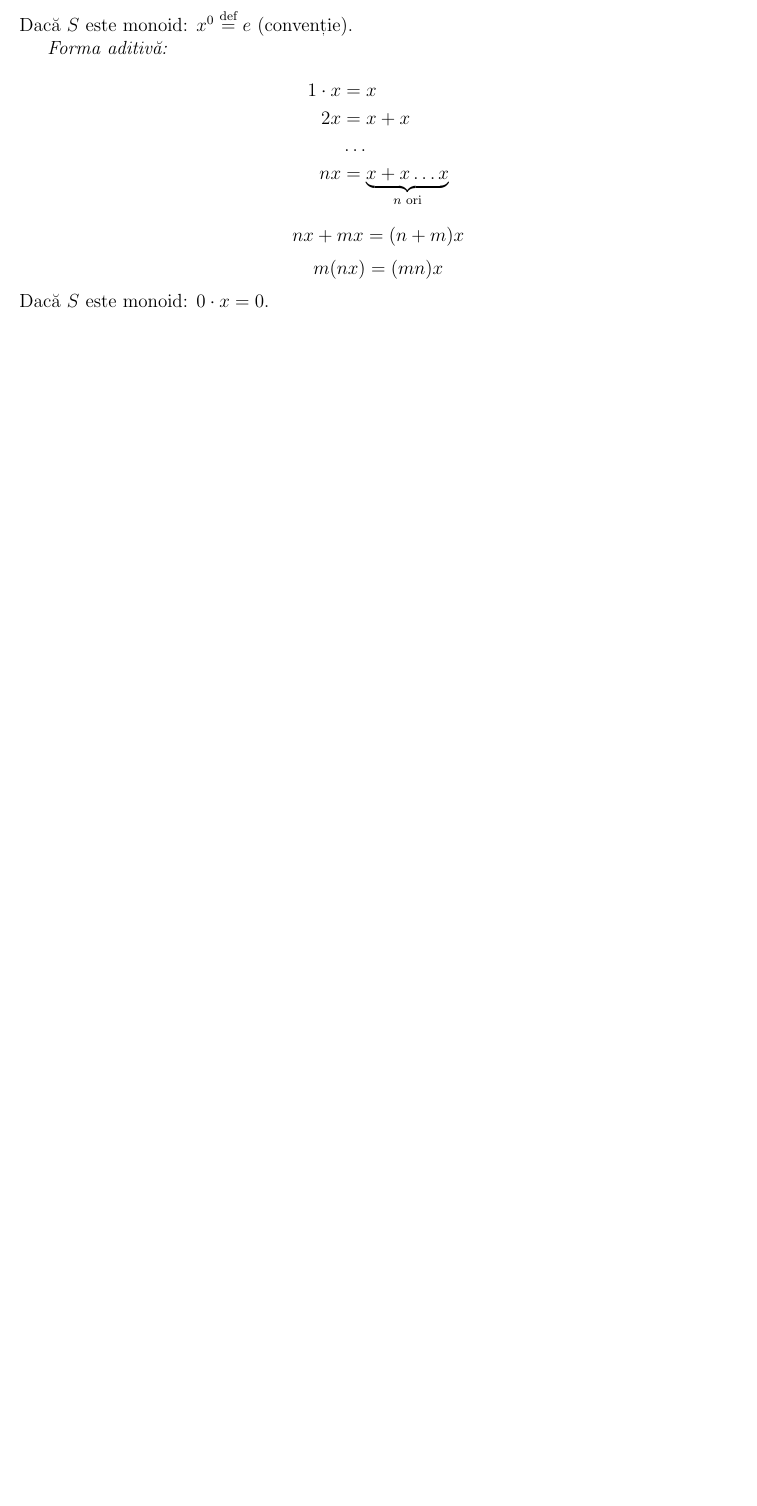
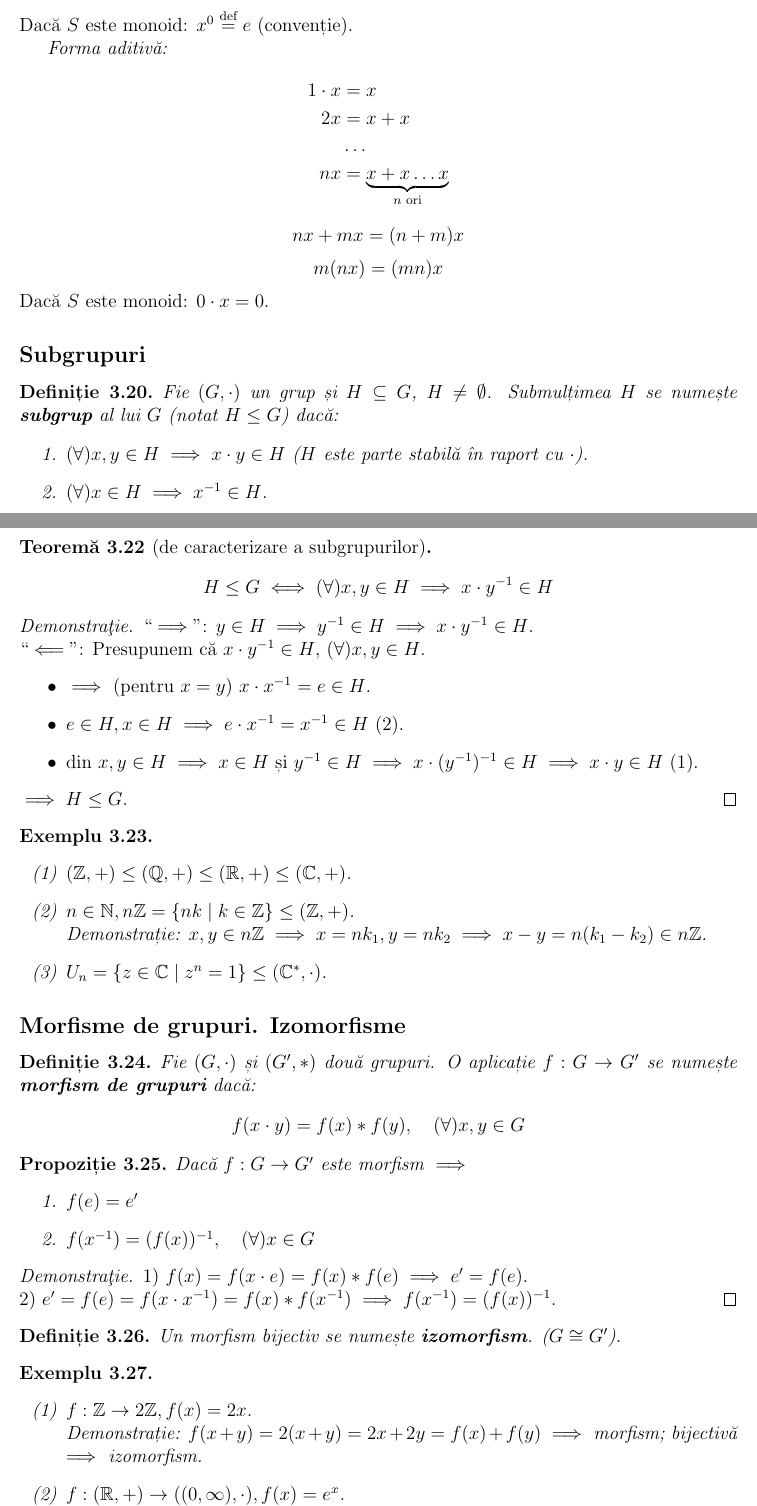
Before and after one commit to sbogde/i-knew-maths-once-ro, a LaTeX document (main.tex, which reads courses/course-03.tex): part of page 10 of 11 before the commit and two parts of pages 10 and 11 of 12 after it, the two joined at a grey line, cut so that both start at the same text, the shorter picture padded with empty space. Compiled offline with pdfLaTeX.

Commit message:
Transcriere INfidelă a Paginii 4 (Subgrupuri, Morfisme, Izomorfisme)

```diff
--- a/courses/course-03.tex
+++ b/courses/course-03.tex
@@ -169,3 +169,76 @@ Dacă $S$ este monoid: $x^0 \stackrel{\text{def}}{=} e$ (convenție).
 $$ nx + mx = (n+m)x $$
 $$ m(nx) = (mn)x $$
 Dacă $S$ este monoid: $0 \cdot x = 0$.
+
+
+
+% page 4
+\subsection*{Subgrupuri}
+
+\begin{definition}
+Fie $(G, \cdot)$ un grup și $H \subseteq G$, $H \neq \emptyset$. Submulțimea $H$ se numește \textbf{subgrup} al lui $G$ (notat $H \le G$) dacă:
+\begin{enumerate}
+    \item $(\forall) x, y \in H \implies x \cdot y \in H$ ($H$ este parte stabilă în raport cu $\cdot$).
+    \item $(\forall) x \in H \implies x^{-1} \in H$.
+\end{enumerate}
+\end{definition}
+
+\begin{remark}
+Evident: $e \in H$. $(x \in H, x^{-1} \in H \implies x \cdot x^{-1} \in H \implies e \in H)$.
+\end{remark}
+
+\begin{theorem}[de caracterizare a subgrupurilor]
+$$ H \le G \iff (\forall) x, y \in H \implies x \cdot y^{-1} \in H $$
+\end{theorem}
+
+\begin{proof}
+``$\implies$'': $y \in H \implies y^{-1} \in H \implies x \cdot y^{-1} \in H$. \\
+``$\impliedby$'': Presupunem că $x \cdot y^{-1} \in H$, $(\forall) x, y \in H$.
+\begin{itemize}
+    \item $\implies$ (pentru $x=y$) $x \cdot x^{-1} = e \in H$.
+    \item $e \in H, x \in H \implies e \cdot x^{-1} = x^{-1} \in H$ (2).
+    \item din $x, y \in H \implies x \in H$ și $y^{-1} \in H \implies x \cdot (y^{-1})^{-1} \in H \implies x \cdot y \in H$ (1).
+\end{itemize}
+$\implies H \le G$.
+\end{proof}
+
+\begin{example}\leavevmode
+\begin{itemize}
+    \item[(1)] $(\mathbb{Z}, +) \le (\mathbb{Q}, +) \le (\mathbb{R}, +) \le (\mathbb{C}, +)$.
+    \item[(2)] $n \in \mathbb{N}, n\mathbb{Z} = \{nk \mid k \in \mathbb{Z}\} \le (\mathbb{Z}, +)$. \\
+    \textit{Demonstrație:} $x, y \in n\mathbb{Z} \implies x = nk_1, y = nk_2 \implies x - y = n(k_1 - k_2) \in n\mathbb{Z}$.
+    \item[(3)] $U_n = \{z \in \mathbb{C} \mid z^n = 1\} \le (\mathbb{C}^*, \cdot)$.
+\end{itemize}
+\end{example}
+
+\subsection*{Morfisme de grupuri. Izomorfisme}
+
+\begin{definition}
+Fie $(G, \cdot)$ și $(G', *)$ două grupuri. O aplicație $f: G \rightarrow G'$ se numește \textbf{morfism de grupuri} dacă:
+$$ f(x \cdot y) = f(x) * f(y), \quad (\forall) x, y \in G $$
+\end{definition}
+
+\begin{proposition}
+Dacă $f: G \rightarrow G'$ este morfism $\implies$
+\begin{enumerate}
+    \item $f(e) = e'$
+    \item $f(x^{-1}) = (f(x))^{-1}, \quad (\forall) x \in G$
+\end{enumerate}
+\end{proposition}
+
+\begin{proof}
+1) $f(x) = f(x \cdot e) = f(x) * f(e) \implies e' = f(e)$. \\
+2) $e' = f(e) = f(x \cdot x^{-1}) = f(x) * f(x^{-1}) \implies f(x^{-1}) = (f(x))^{-1}$.
+\end{proof}
+
+\begin{definition}
+Un morfism bijectiv se numește \textbf{izomorfism}. ($G \cong G'$).
+\end{definition}
+
+\begin{example}\leavevmode
+\begin{itemize}
+    \item[(1)] $f: \mathbb{Z} \rightarrow 2\mathbb{Z}, f(x) = 2x$. \\
+    \textit{Demonstrație:} $f(x + y) = 2(x + y) = 2x + 2y = f(x) + f(y) \implies$ morfism; bijectivă $\implies$ izomorfism.
+    \item[(2)] $f: (\mathbb{R}, +) \rightarrow ((0, \infty), \cdot), f(x) = e^x$. \\
+    \textit{Demonstrație:} $f(x + y) = e^{x+y} = e^x \cdot e^y = f(x) \cdot f(y) \implies$ morfism; bijectivă $\implies$ izomorfism.
+    \item[(3)] $f: ((0, \infty), \cdot) \rightarrow (\mathbb{R}, +), f(x) = \ln x$. \\
```
Also changed, not shown: courses/course-03.tex (3 more changed lines).
